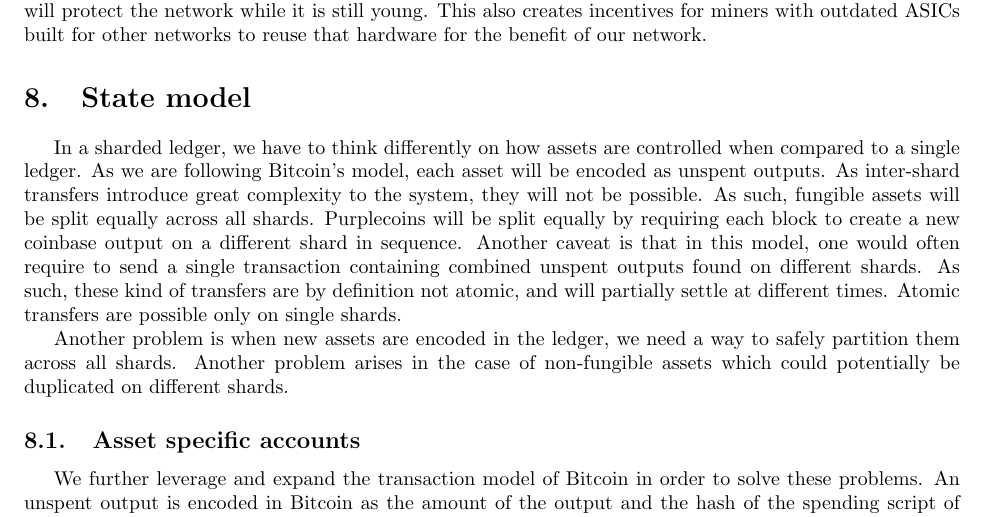
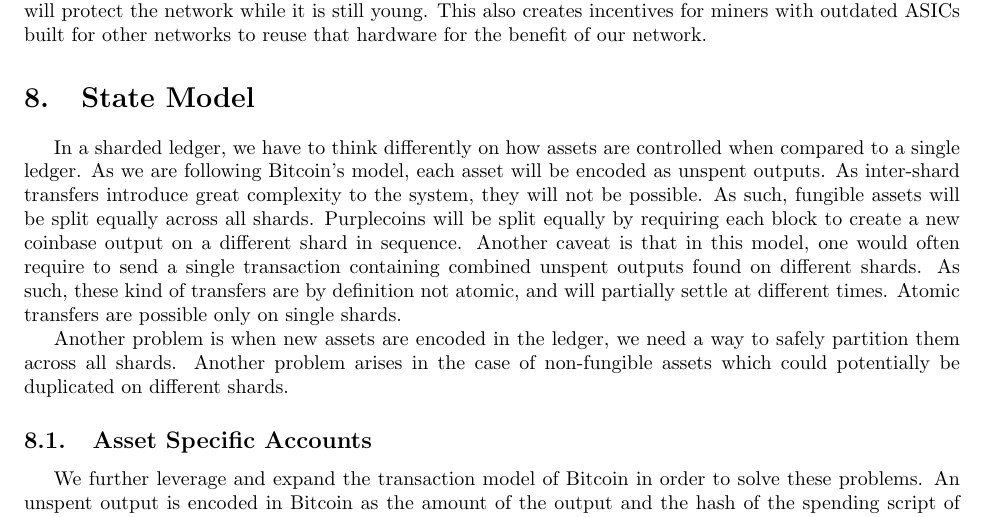
Before and after one commit to purpleprotocol/purplecoin_whitepaper, a LaTeX paper (whitepaper.tex): part of page 4 of 5, cut so that both start at the same text. Compiled offline with pdfLaTeX.

Commit message:
Capitalise section titles

```diff
--- a/whitepaper.tex
+++ b/whitepaper.tex
@@ -114,12 +114,12 @@ We further employ a Sequenced Proof-of-Work model in order to secure the network
 
 While eventually, there will be an ASIC created for all ASIC friendly algorithms, sequencing ASIC friendly algorithms using some algorithms that are already used along with ones which are not widely used will protect the network while it is still young. This also creates incentives for miners with outdated ASICs built for other networks to reuse that hardware for the benefit of our network.
 
-\section{State model}
+\section{State Model}
 In a sharded ledger, we have to think differently on how assets are controlled when compared to a single ledger. As we are following Bitcoin's model, each asset will be encoded as unspent outputs. As inter-shard transfers introduce great complexity to the system, they will not be possible. As such, fungible assets will be split equally across all shards. Purplecoins will be split equally by requiring each block to create a new coinbase output on a different shard in sequence. Another caveat is that in this model, one would often require to send a single transaction containing combined unspent outputs found on different shards. As such, these kind of transfers are by definition not atomic, and will partially settle at different times. Atomic transfers are possible only on single shards.
 
 Another problem is when new assets are encoded in the ledger, we need a way to safely partition them across all shards. Another problem arises in the case of non-fungible assets which could potentially be duplicated on different shards.
 
-\subsection{Asset specific accounts}
+\subsection{Asset Specific Accounts}
 We further leverage and expand the transaction model of Bitcoin in order to solve these problems. An unspent output is encoded in Bitcoin as the amount of the output and the hash of the spending script of the output. The spender must provide this script when spending the output which contains their public key and signature along with any other spending rules. The hash of the spending script is the Bitcoin address owning that specific output. As such, we can encode asset specific rules by concatenating a second script hash to the address. Then, in order to spend, or issue a specific asset both the asset script and spending script have to perfectly match the address. As each asset has a strongly differentiated type of address, they cannot be duplicated across shards as it would yield a different address half. We can then encode rules in the asset script such as:
 \begin{enumerate}
   \item Asset x can only be created on a subset of shards or a single shard.
```
Also changed, not shown: whitepaper.pdf, 3 other files.
